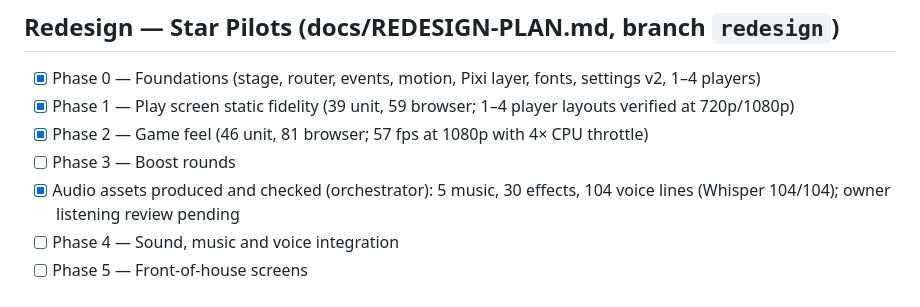
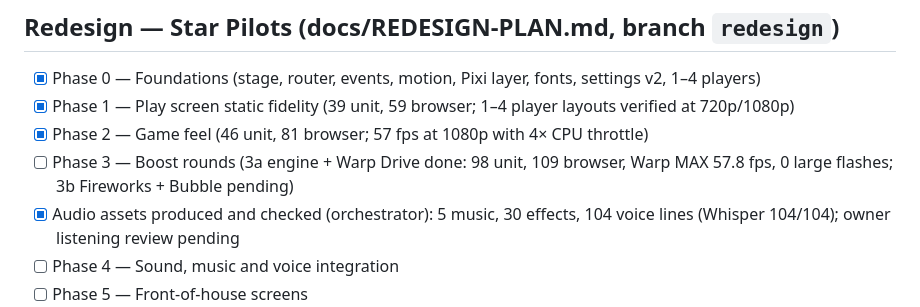
Before and after one commit to mtsku11/mathsgame, a Markdown page: TODO.md, the part around the change. GitHub-like rendering.

Commit message:
docs: record Phase 3a review
Co-Authored-By: Claude Opus 5.5 <noreply@anthropic.com>
Claude-Session: https://claude.ai/code/session_015UAs8MxDsAAfgtR56VNzq2

```diff
--- a/TODO.md
+++ b/TODO.md
@@ -74,7 +74,7 @@ Use PLAN.md's provisional defaults for independent software work while the remai
 - [x] Phase 0 — Foundations (stage, router, events, motion, Pixi layer, fonts, settings v2, 1–4 players)
 - [x] Phase 1 — Play screen static fidelity (39 unit, 59 browser; 1–4 player layouts verified at 720p/1080p)
 - [x] Phase 2 — Game feel (46 unit, 81 browser; 57 fps at 1080p with 4× CPU throttle)
-- [ ] Phase 3 — Boost rounds
+- [ ] Phase 3 — Boost rounds (3a engine + Warp Drive done: 98 unit, 109 browser, Warp MAX 57.8 fps, 0 large flashes; 3b Fireworks + Bubble pending)
 - [x] Audio assets produced and checked (orchestrator): 5 music, 30 effects, 104 voice lines (Whisper 104/104); owner listening review pending
 - [ ] Phase 4 — Sound, music and voice integration
 - [ ] Phase 5 — Front-of-house screens
```
